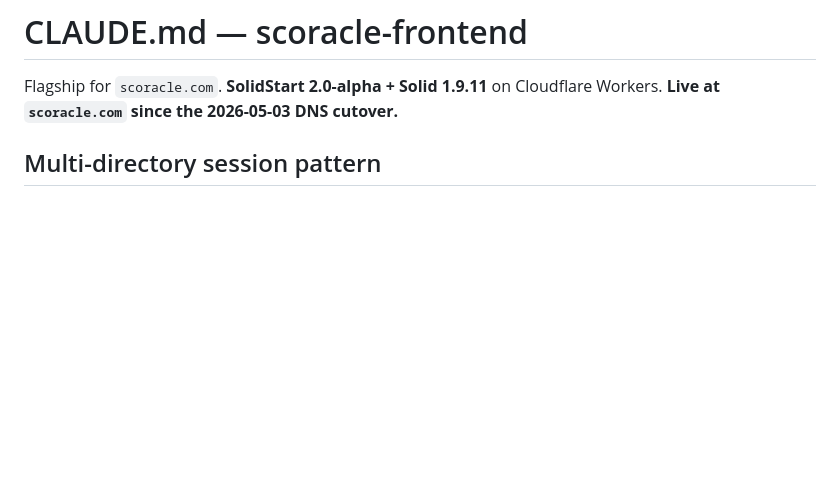
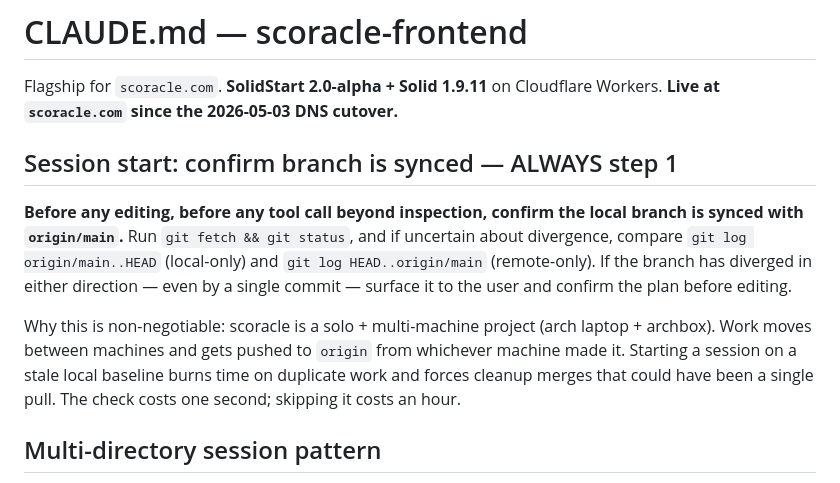
Before and after one commit to scoracle/scoracle-frontend, a Markdown page: CLAUDE.md, the part around the change. Drawn GitHub-style; blank space fills up the shorter version.

```diff
--- a/CLAUDE.md
+++ b/CLAUDE.md
@@ -1,6 +1,12 @@
 # CLAUDE.md — scoracle-frontend
 
 Flagship for `scoracle.com`. **SolidStart 2.0-alpha + Solid 1.9.11** on Cloudflare Workers. **Live at `scoracle.com` since the 2026-05-03 DNS cutover.**
+
+## Session start: confirm branch is synced — ALWAYS step 1
+
+**Before any editing, before any tool call beyond inspection, confirm the local branch is synced with `origin/main`.** Run `git fetch && git status`, and if uncertain about divergence, compare `git log origin/main..HEAD` (local-only) and `git log HEAD..origin/main` (remote-only). If the branch has diverged in either direction — even by a single commit — surface it to the user and confirm the plan before editing.
+
+Why this is non-negotiable: scoracle is a solo + multi-machine project (arch laptop + archbox). Work moves between machines and gets pushed to `origin` from whichever machine made it. Starting a session on a stale local baseline burns time on duplicate work and forces cleanup merges that could have been a single pull. The check costs one second; skipping it costs an hour.
 
 ## Multi-directory session pattern
 
```
Also changed, not shown: docs/progress/2026-05-23_merge-origin-butterfly.md (added, +58 -0 lines), docs/progress/2026-05-23_session-start-convention.md (added, +46 -0 lines).
